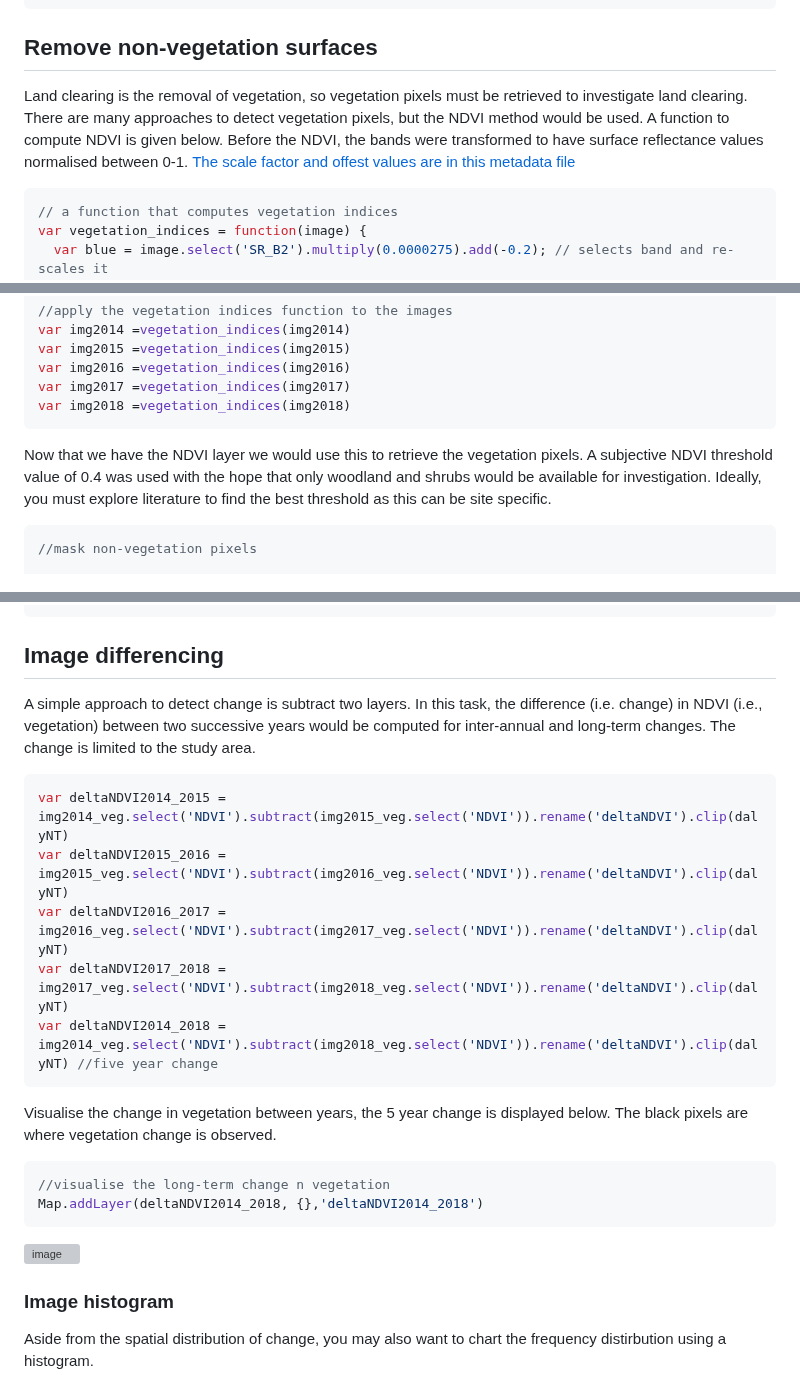
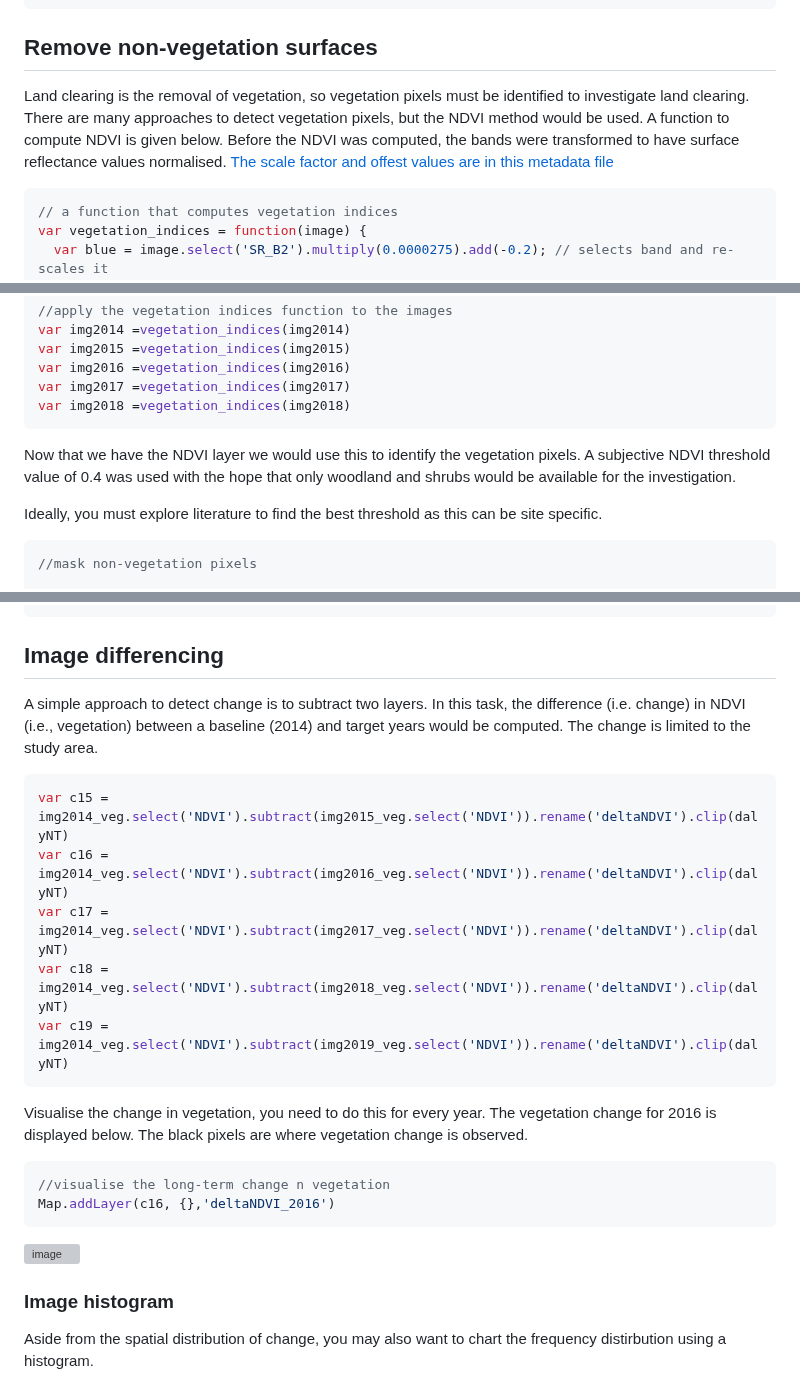
Before and after one commit to padiketeku/EnvMonMod, a Markdown page: EMM-Prac-4-Land Clearing.md, 3 parts joined by grey strips. GitHub-like rendering; grey boxes are pictures that could not be loaded.

````diff
--- a/EMM-Prac-4-Land Clearing.md
+++ b/EMM-Prac-4-Land Clearing.md
@@ -132,7 +132,7 @@ var img2018 = landsatCol2018.mosaic()
 
 ## Remove non-vegetation surfaces
 
-Land clearing is the removal of vegetation, so vegetation pixels must be retrieved to investigate land clearing. There are many approaches to detect vegetation pixels, but the NDVI method would be used. A function to compute NDVI is given below. Before the NDVI, the bands were transformed to have surface reflectance values normalised between 0-1. [The scale factor and offest values are in this metadata file](https://developers.google.com/earth-engine/datasets/catalog/LANDSAT_LC08_C02_T1_L2)
+Land clearing is the removal of vegetation, so vegetation pixels must be identified to investigate land clearing. There are many approaches to detect vegetation pixels, but the NDVI method would be used. A function to compute NDVI is given below. Before the NDVI was computed, the bands were transformed to have surface reflectance values normalised. [The scale factor and offest values are in this metadata file](https://developers.google.com/earth-engine/datasets/catalog/LANDSAT_LC08_C02_T1_L2)
 
 ```JavaScript
 // a function that computes vegetation indices
@@ -161,7 +161,8 @@ var img2017 =vegetation_indices(img2017)
 var img2018 =vegetation_indices(img2018)
 ```
 
-Now that we have the NDVI layer we would use this to retrieve the vegetation pixels. A subjective NDVI threshold value of 0.4 was used with the hope that only woodland and shrubs would be available for investigation.
+Now that we have the NDVI layer we would use this to identify the vegetation pixels. A subjective NDVI threshold value of 0.4 was used with the hope that only woodland and shrubs would be available for the investigation.
+
 Ideally, you must explore literature to find the best threshold as this can be site specific.
 
 ```JavaScript
@@ -199,22 +200,22 @@ print(img2018_veg, 'img2018_veg')
 
 ## Image differencing
 
-A simple approach to detect change is subtract two layers. In this task, the difference (i.e. change) in NDVI (i.e., vegetation) between two successive years would be computed for inter-annual and long-term changes.
+A simple approach to detect change is to subtract two layers. In this task, the difference (i.e. change) in NDVI (i.e., vegetation) between a baseline (2014) and target years would be computed.
 The change is limited to the study area.
 
 ```JavaScript
-var deltaNDVI2014_2015 = img2014_veg.select('NDVI').subtract(img2015_veg.select('NDVI')).rename('deltaNDVI').clip(dalyNT)
-var deltaNDVI2015_2016 = img2015_veg.select('NDVI').subtract(img2016_veg.select('NDVI')).rename('deltaNDVI').clip(dalyNT)
-var deltaNDVI2016_2017 = img2016_veg.select('NDVI').subtract(img2017_veg.select('NDVI')).rename('deltaNDVI').clip(dalyNT)
-var deltaNDVI2017_2018 = img2017_veg.select('NDVI').subtract(img2018_veg.select('NDVI')).rename('deltaNDVI').clip(dalyNT)
-var deltaNDVI2014_2018 = img2014_veg.select('NDVI').subtract(img2018_veg.select('NDVI')).rename('deltaNDVI').clip(dalyNT) //five year change
+var c15 = img2014_veg.select('NDVI').subtract(img2015_veg.select('NDVI')).rename('deltaNDVI').clip(dalyNT)
+var c16 = img2014_veg.select('NDVI').subtract(img2016_veg.select('NDVI')).rename('deltaNDVI').clip(dalyNT)
+var c17 = img2014_veg.select('NDVI').subtract(img2017_veg.select('NDVI')).rename('deltaNDVI').clip(dalyNT)
+var c18 = img2014_veg.select('NDVI').subtract(img2018_veg.select('NDVI')).rename('deltaNDVI').clip(dalyNT)
+var c19 = img2014_veg.select('NDVI').subtract(img2019_veg.select('NDVI')).rename('deltaNDVI').clip(dalyNT)
 ```
 
 
-Visualise the change in vegetation between years, the 5 year change is displayed below. The black pixels are where vegetation change is observed.
+Visualise the change in vegetation, you need to do this for every year. The vegetation change for 2016 is displayed below. The black pixels are where vegetation change is observed.
 
 ```JavaScript
 //visualise the long-term change n vegetation
-Map.addLayer(deltaNDVI2014_2018, {},'deltaNDVI2014_2018')
+Map.addLayer(c16, {},'deltaNDVI_2016')
 ```
 
````
Also changed, not shown: other parts of EMM-Prac-4-Land Clearing.md (+2 -1 lines).
